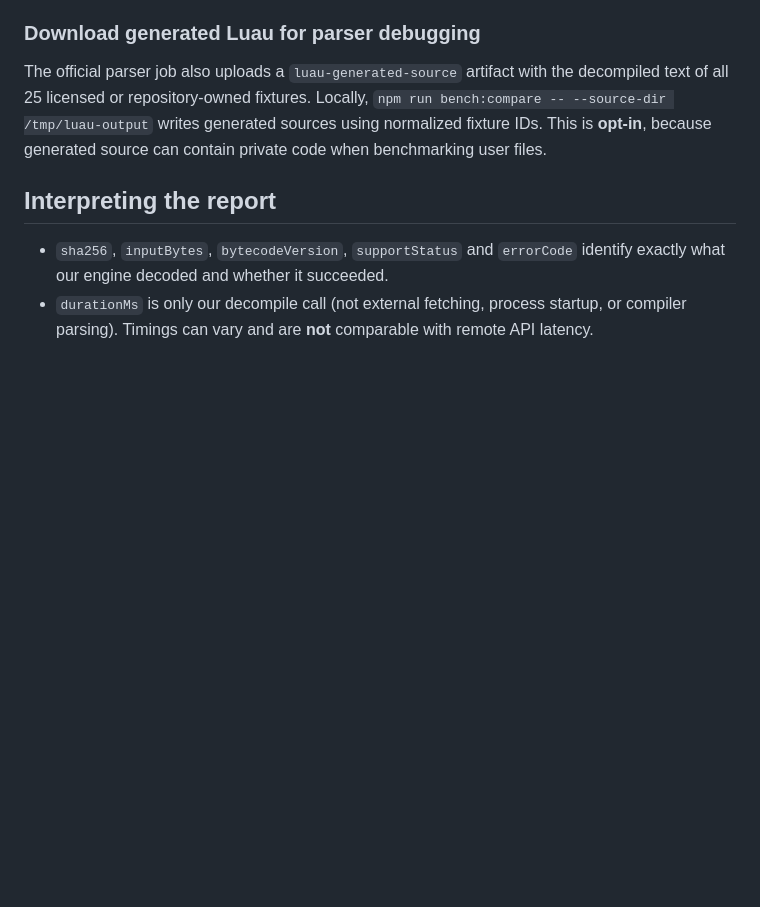
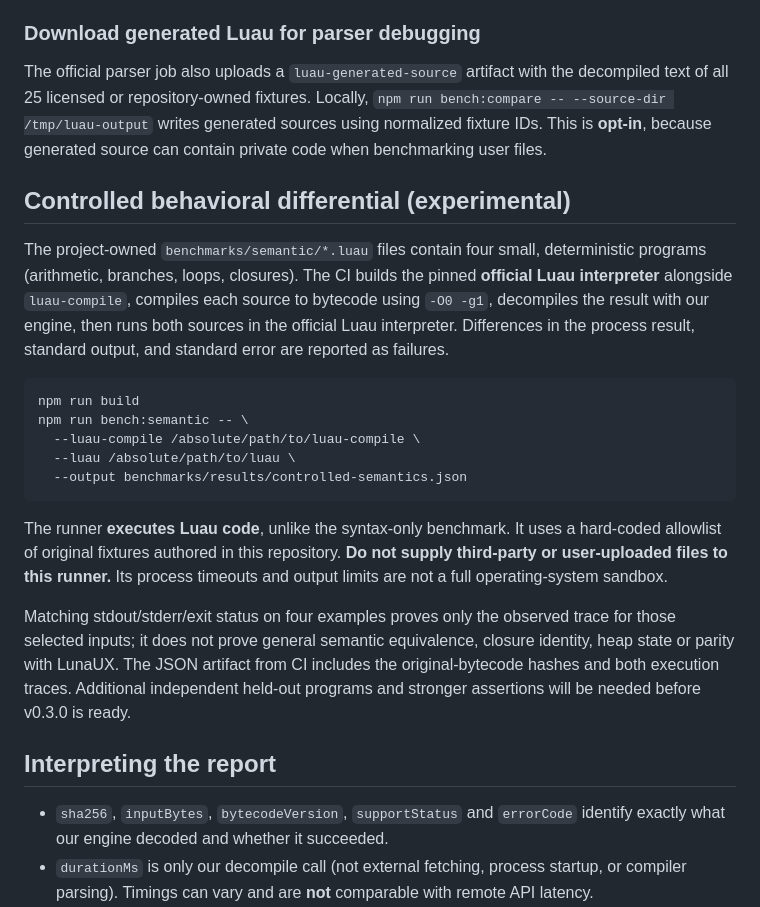
Before and after one commit to AnnonyA/Luau-decompiler, a Markdown page: benchmarks/README.md, the part around the change. GitHub-like rendering; blank space fills up the shorter version.

Commit message:
docs(bench): explain controlled Luau execution differential and limitations

````diff
--- a/benchmarks/README.md
+++ b/benchmarks/README.md
@@ -97,6 +97,35 @@ Locally, `npm run bench:compare -- --source-dir /tmp/luau-output` writes
 generated sources using normalized fixture IDs. This is **opt-in**, because
 generated source can contain private code when benchmarking user files.
 
+## Controlled behavioral differential (experimental)
+
+The project-owned `benchmarks/semantic/*.luau` files contain four small,
+deterministic programs (arithmetic, branches, loops, closures). The CI builds
+the pinned **official Luau interpreter** alongside `luau-compile`, compiles
+each source to bytecode using `-O0 -g1`, decompiles the result with our engine,
+then runs both sources in the official Luau interpreter. Differences in the
+process result, standard output, and standard error are reported as failures.
+
+```sh
+npm run build
+npm run bench:semantic -- \
+  --luau-compile /absolute/path/to/luau-compile \
+  --luau /absolute/path/to/luau \
+  --output benchmarks/results/controlled-semantics.json
+```
+
+The runner **executes Luau code**, unlike the syntax-only benchmark. It uses
+a hard-coded allowlist of original fixtures authored in this repository.
+**Do not supply third-party or user-uploaded files to this runner.** Its
+process timeouts and output limits are not a full operating-system sandbox.
+
+Matching stdout/stderr/exit status on four examples proves only the observed
+trace for those selected inputs; it does not prove general semantic
+equivalence, closure identity, heap state or parity with LunaUX. The JSON
+artifact from CI includes the original-bytecode hashes and both execution
+traces. Additional independent held-out programs and stronger assertions
+will be needed before v0.3.0 is ready.
+
 ## Interpreting the report
 
 - `sha256`, `inputBytes`, `bytecodeVersion`, `supportStatus` and `errorCode` identify exactly what our engine decoded and whether it succeeded.
````
